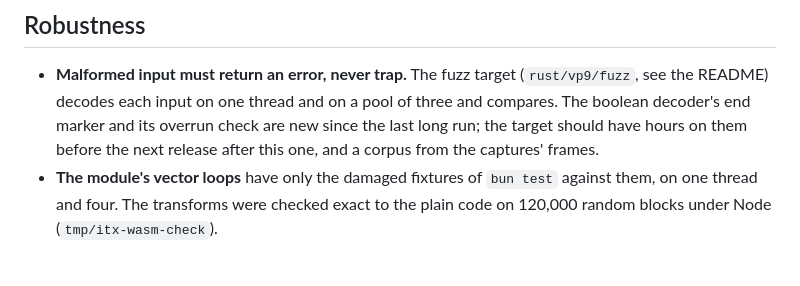
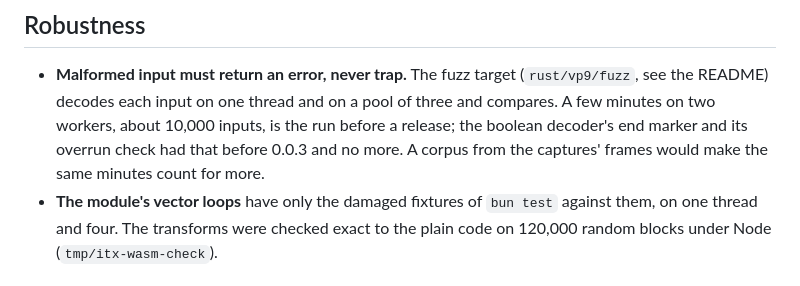
Before and after one commit to andrewtheguy/vp9-wasm, a Markdown page: docs/remaining.md, the part around the change. Rendered like a GitHub page.

Commit message:
The fuzz run before a release is a few minutes, not hours
Co-Authored-By: Claude Fable 5.1 <noreply@anthropic.com>

```diff
--- a/docs/remaining.md
+++ b/docs/remaining.md
@@ -175,10 +175,10 @@ name, and nothing is known to produce them.
 
 - **Malformed input must return an error, never trap.** The fuzz target
   (`rust/vp9/fuzz`, see the README) decodes each input on one thread and on
-  a pool of three and compares. The boolean decoder's end marker and its
-  overrun check are new since the last long run; the target should have
-  hours on them before the next release after this one, and a corpus from
-  the captures' frames.
+  a pool of three and compares. A few minutes on two workers, about 10,000
+  inputs, is the run before a release; the boolean decoder's end marker and
+  its overrun check had that before 0.0.3 and no more. A corpus from the
+  captures' frames would make the same minutes count for more.
 - **The module's vector loops** have only the damaged fixtures of `bun test`
   against them, on one thread and four. The transforms were checked exact
   to the plain code on 120,000 random blocks under Node
```
